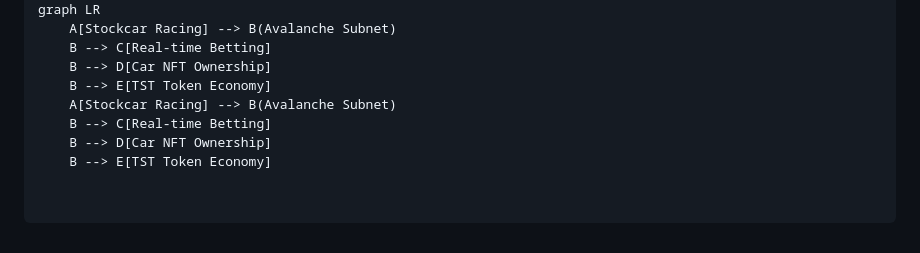
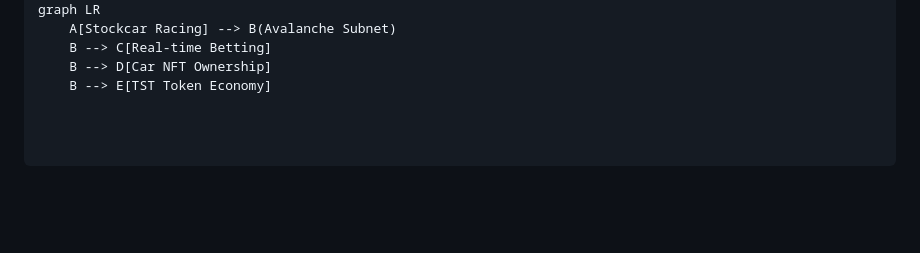
Before and after one commit to Luckyspot0gold/stockcar_racing, a Markdown page: README.md, the part around the change. GitHub-like rendering; blank space fills up the shorter version.

```diff
--- a/README.md
+++ b/README.md
@@ -95,7 +95,3 @@ graph LR
     B --> C[Real-time Betting]
     B --> D[Car NFT Ownership]
     B --> E[TST Token Economy]
-    A[Stockcar Racing] --> B(Avalanche Subnet)
-    B --> C[Real-time Betting]
-    B --> D[Car NFT Ownership]
-    B --> E[TST Token Economy]
```
